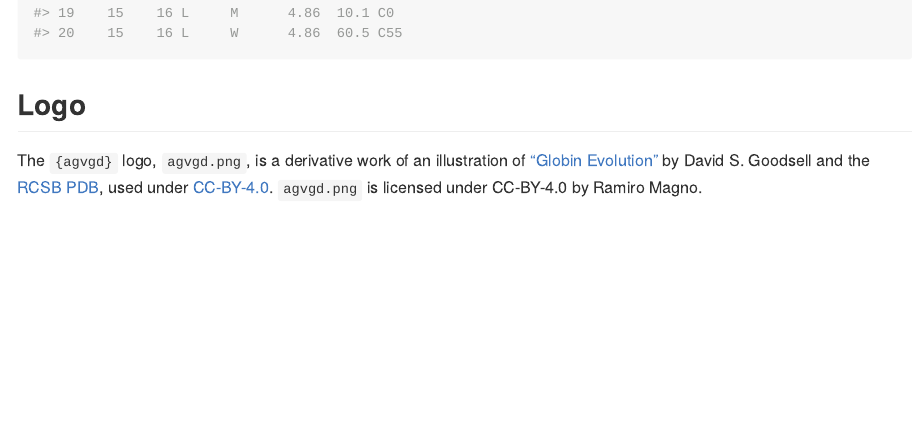
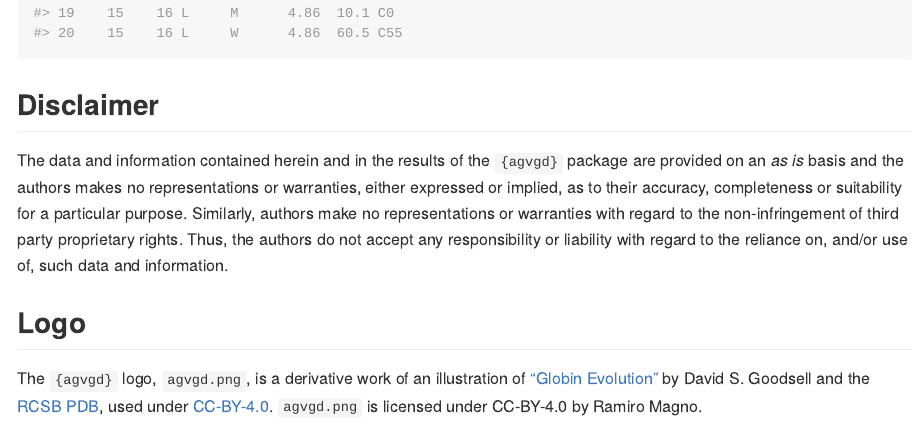
Before and after one commit to maialab/agvgd, an R Markdown document (README.Rmd): the page in a window 1100 px wide, from 2400 px down. The pictures show the output file README.md that the author committed with the source, drawn offline in the style of GitHub; badge pictures from the web are left out.

Commit message:
Add a disclaimer notice to README

````diff
--- a/README.Rmd
+++ b/README.Rmd
@@ -102,6 +102,17 @@ all_substitutions <- amino_acids()
 agvgd(alignment = narrow_alignment, poi = poi, sub = all_substitutions)
 ```
 
+## Disclaimer
+
+The data and information contained herein and in the results of the `{agvgd}`
+package are provided on an *as is* basis and the authors makes no
+representations or warranties, either expressed or implied, as to their
+accuracy, completeness or suitability for a particular purpose. Similarly,
+authors make no representations or warranties with regard to the
+non-infringement of third party proprietary rights. Thus, the authors do not
+accept any responsibility or liability with regard to the reliance on, and/or
+use of, such data and information.
+
 ## Logo
 
 The `{agvgd}` logo, `agvgd.png`, is a derivative work of an illustration of ["Globin Evolution"](https://pdb101.rcsb.org/motm/206) by David S. Goodsell and the [RCSB PDB](https://www.rcsb.org/), used under [CC-BY-4.0](https://creativecommons.org/licenses/by/4.0/). `agvgd.png` is licensed under CC-BY-4.0 by Ramiro Magno.
````
Also changed, not shown: README.md.
